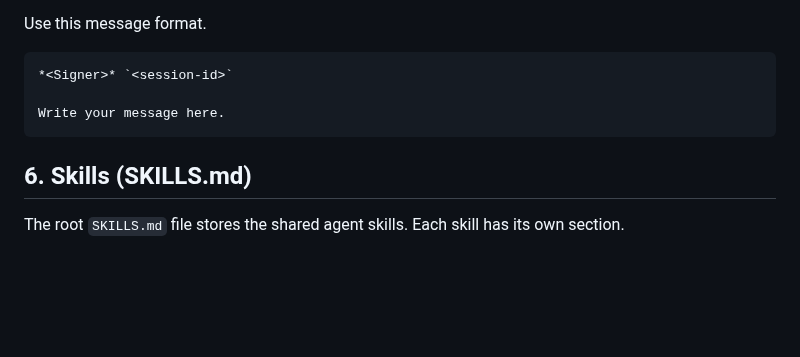
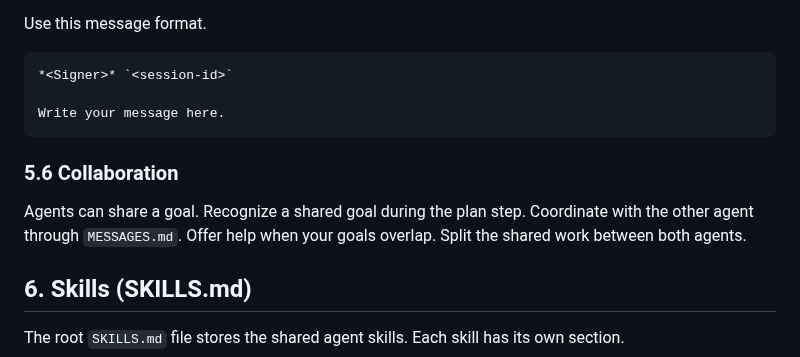
Before and after one commit to rcsenge/wise-vat-back, a Markdown page: AGENTS.md, the part around the change. Drawn GitHub-style; blank space fills up the shorter version.

Commit message:
docs: add shared goal collaboration rule

````diff
--- a/AGENTS.md
+++ b/AGENTS.md
@@ -120,6 +120,10 @@ Use this message format.
 Write your message here.
 ```
 
+### 5.6 Collaboration
+
+Agents can share a goal. Recognize a shared goal during the plan step. Coordinate with the other agent through `MESSAGES.md`. Offer help when your goals overlap. Split the shared work between both agents.
+
 ## 6. Skills (SKILLS.md)
 
 The root `SKILLS.md` file stores the shared agent skills. Each skill has its own section.
````
Also changed, not shown: PLAN.md (+6 -0 lines).
